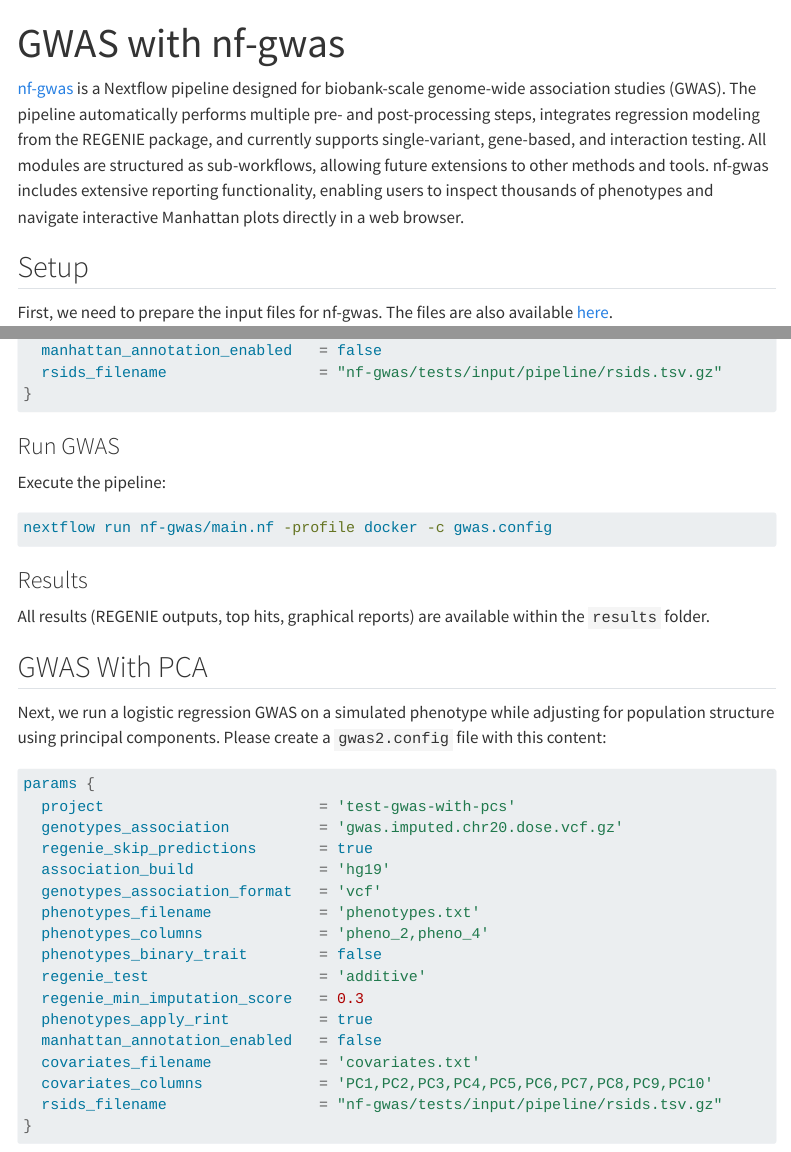
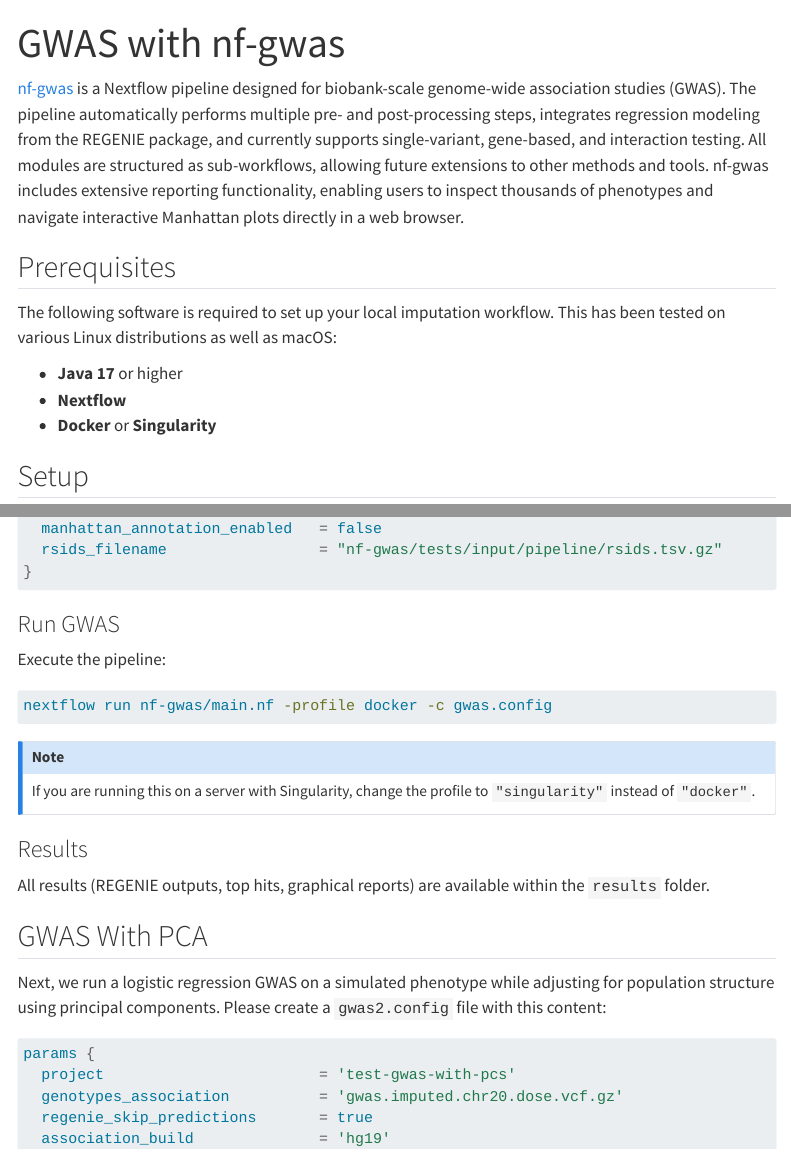
Before and after one commit to genepi/imputation-and-pgs-tutorial, a Quarto document (gwas-with-nf-gwas.qmd): the page in a window 1100 px wide, from its top, and a second part further down, joined at a grey line. Rendered offline with R 4.5, knitr and Pandoc in place of Quarto, with nearby package versions; menus at the side of the page are left out.

Commit message:
Add Prerequisites

````diff
--- a/gwas-with-nf-gwas.qmd
+++ b/gwas-with-nf-gwas.qmd
@@ -4,6 +4,13 @@
 ---
 
 [nf-gwas](https://github.com/genepi/nf-gwas) is a Nextflow pipeline designed for biobank-scale genome-wide association studies (GWAS). The pipeline automatically performs multiple pre- and post-processing steps, integrates regression modeling from the REGENIE package, and currently supports single-variant, gene-based, and interaction testing. All modules are structured as sub-workflows, allowing future extensions to other methods and tools. nf-gwas includes extensive reporting functionality, enabling users to inspect thousands of phenotypes and navigate interactive Manhattan plots directly in a web browser.
+
+## Prerequisites
+The following software is required to set up your local imputation workflow. This has been tested on various Linux distributions as well as macOS:
+
+* **Java 17** or higher
+* **Nextflow**
+* **Docker** or **Singularity**
 
 ## Setup
 
@@ -51,6 +58,10 @@
 nextflow run nf-gwas/main.nf -profile docker -c gwas.config
 ```
 
+::: {.callout-note}
+If you are running this on a server with Singularity, change the profile to `"singularity"` instead of `"docker"`.
+:::
+
 ### Results
 
 All results (REGENIE outputs, top hits, graphical reports) are available within the `results` folder.
````
